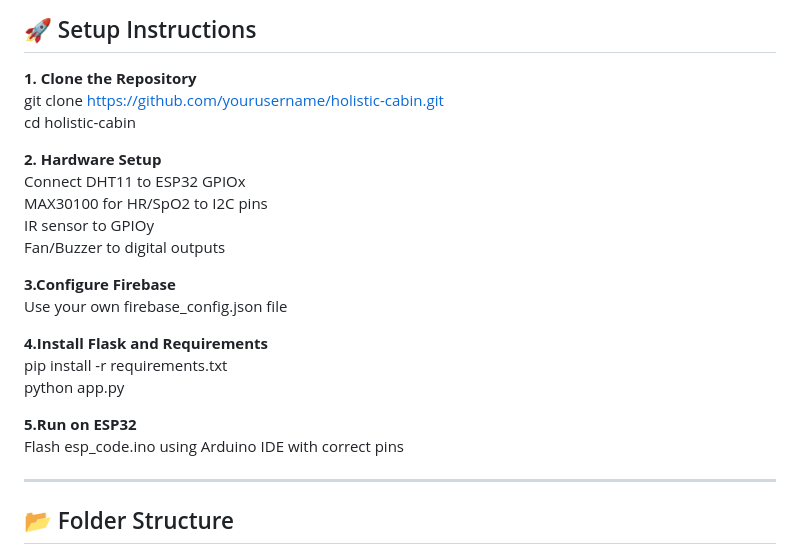
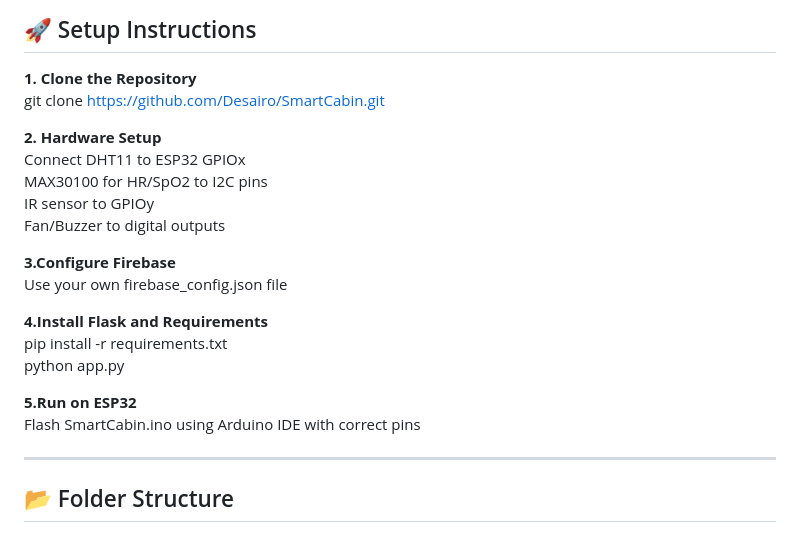
Before and after one commit to Desairo/SmartCabin, a Markdown page: README.md, the part around the change. Rendered like a GitHub page.

```diff
--- a/README.md
+++ b/README.md
@@ -51,8 +51,7 @@ This project aims to develop a comprehensive holistic cabin environment monitori
 ## 🚀 Setup Instructions
 
 **1. Clone the Repository**<br>
-git clone https://github.com/yourusername/holistic-cabin.git<br>
-cd holistic-cabin<br>
+git clone https://github.com/Desairo/SmartCabin.git<br>
 
 **2. Hardware Setup**<br>
 Connect DHT11 to ESP32 GPIOx<br>
@@ -68,7 +67,7 @@ pip install -r requirements.txt<br>
 python app.py<br>
 
 **5.Run on ESP32**<br>
-Flash esp_code.ino using Arduino IDE with correct pins<br>
+Flash SmartCabin.ino using Arduino IDE with correct pins<br>
 
 ---
 ## 📂 Folder Structure
```
